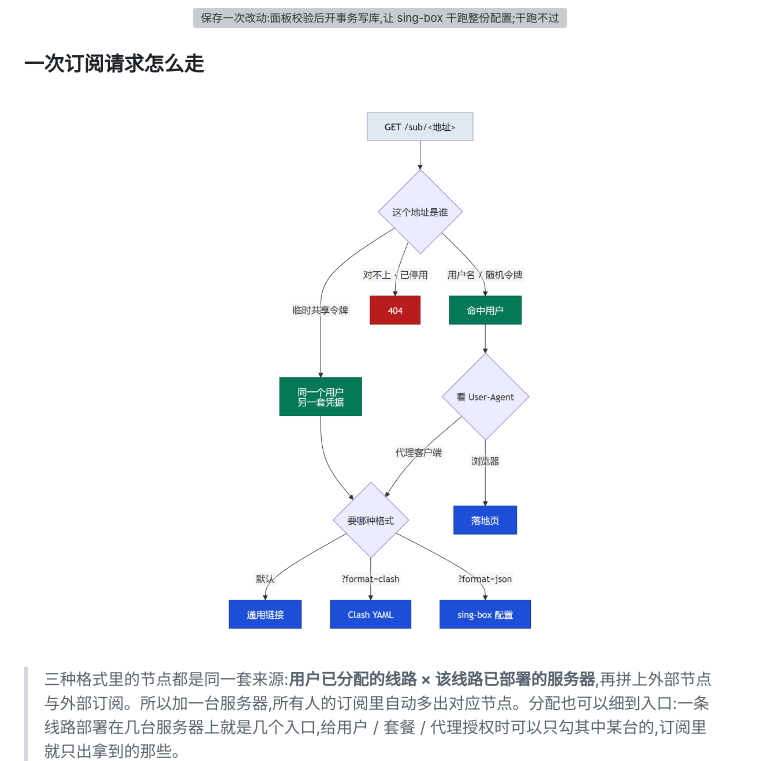
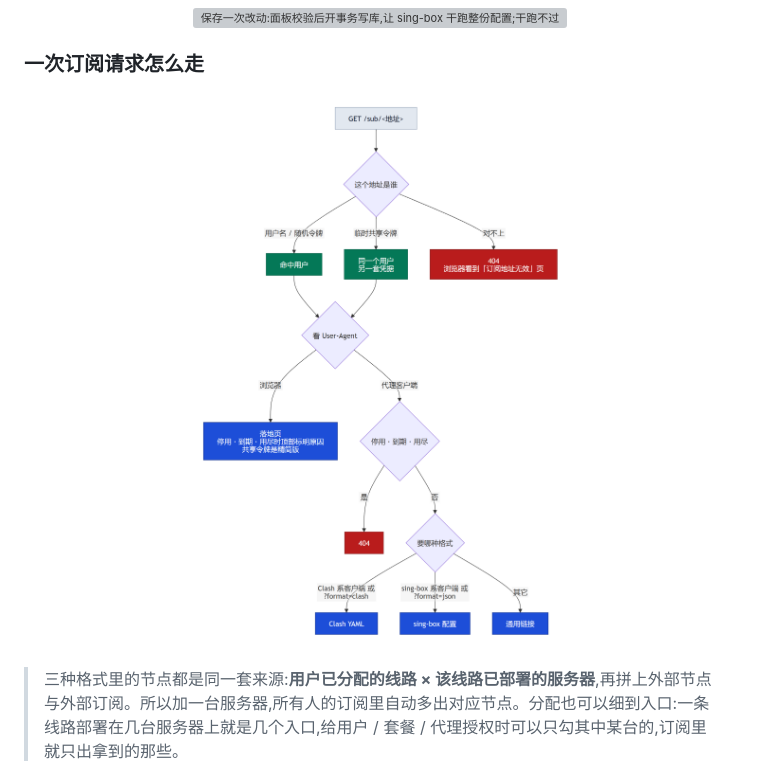
Before and after one commit to Maoyangui/m-ui, a Markdown page: README.md, the part around the change. GitHub-like rendering; pictures changed too: docs/diagrams/subscription-light.png; grey boxes are pictures that could not be loaded.

Commit message:
文档:订阅流程图重新出图,写明不带 format 时按客户端自动给格式(Clash 系给 Clash、sing-box 系给 sing-box、其它给通用链接)

```diff
--- a/README.md
+++ b/README.md
@@ -100,7 +100,7 @@ m-ui 是一个自托管的代理面板:**一个二进制 + 一个数据库文件
 
 <p align="center"><picture>
   <source media="(prefers-color-scheme: dark)" srcset="docs/diagrams/subscription-dark.png">
-  <img src="docs/diagrams/subscription-light.png" width="578" alt="一次订阅请求:按地址认人 —— 用户名或随机令牌命中用户,临时共享令牌是同一个用户的另一套凭据,对不上给 404(浏览器看到「订阅地址无效」页);命中用户时看 User-Agent:浏览器看到落地页(停用、到期、用尽时顶部标明原因,共享令牌是精简版),代理客户端在停用、到期、用尽时拿到 404,否则按格式拿到通用链接、Clash YAML(?format=clash)或 sing-box 配置(?format=json)">
+  <img src="docs/diagrams/subscription-light.png" width="848" alt="一次订阅请求:按地址认人 —— 用户名或随机令牌命中用户,临时共享令牌是同一个用户的另一套凭据,对不上给 404(浏览器看到「订阅地址无效」页);命中用户时看 User-Agent:浏览器看到落地页(停用、到期、用尽时顶部标明原因,共享令牌是精简版),代理客户端在停用、到期、用尽时拿到 404,否则 Clash 系客户端或 ?format=clash 拿到 Clash YAML,sing-box 系客户端或 ?format=json 拿到 sing-box 配置,其它拿到通用链接">
 </picture></p>
 
 > 三种格式里的节点都是同一套来源:**用户已分配的线路 × 该线路已部署的服务器**,再拼上外部节点与外部订阅。所以加一台服务器,所有人的订阅里自动多出对应节点。分配也可以细到入口:一条线路部署在几台服务器上就是几个入口,给用户 / 套餐 / 代理授权时可以只勾其中某台的,订阅里就只出拿到的那些。
```
Also changed, not shown: README.en.md (+1 -1 lines), docs/diagrams/subscription-dark.png, docs/diagrams/subscription.en-dark.png, docs/diagrams/subscription.en-light.png, 3 other files.
